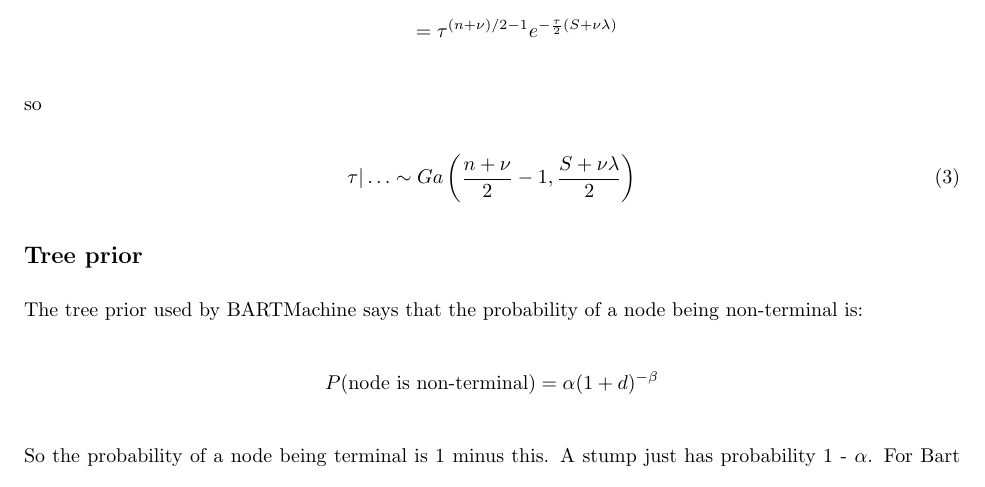
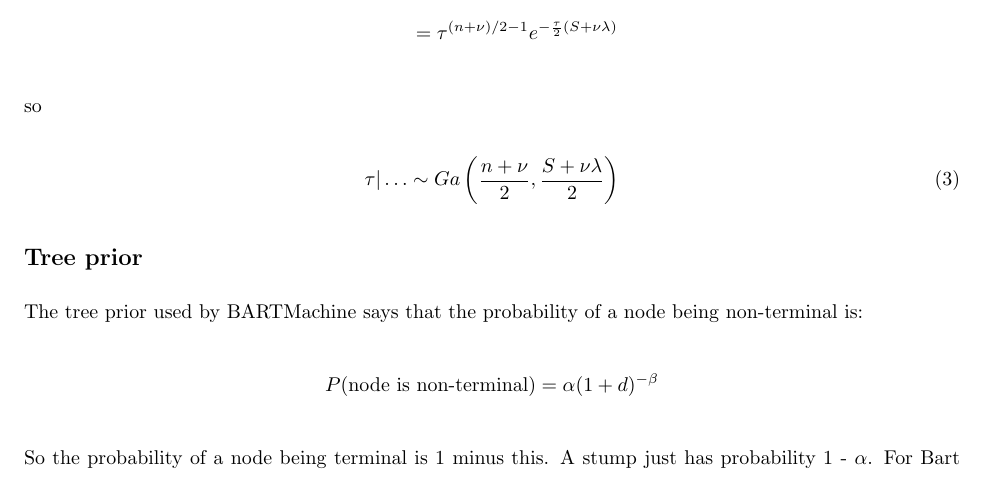
Before and after one commit to andrewcparnell/rBART, a LaTeX document (maths/Maths.tex): part of page 6 of 9, cut so that both start at the same text. Compiled offline with pdfLaTeX.

```diff
--- a/maths/Maths.tex
+++ b/maths/Maths.tex
@@ -151,7 +151,7 @@
 \end{align*}
 so
 \begin{align}
-\tau | \ldots \sim Ga \left( \frac{n + \nu}{2} - 1, \frac{S + \nu \lambda}{2} \right)
+\tau | \ldots \sim Ga \left( \frac{n + \nu}{2}, \frac{S + \nu \lambda}{2} \right)
 \end{align}
 
 \subsection*{Tree prior}
```
Also changed, not shown: maths/Maths.pdf, 2 other files.
